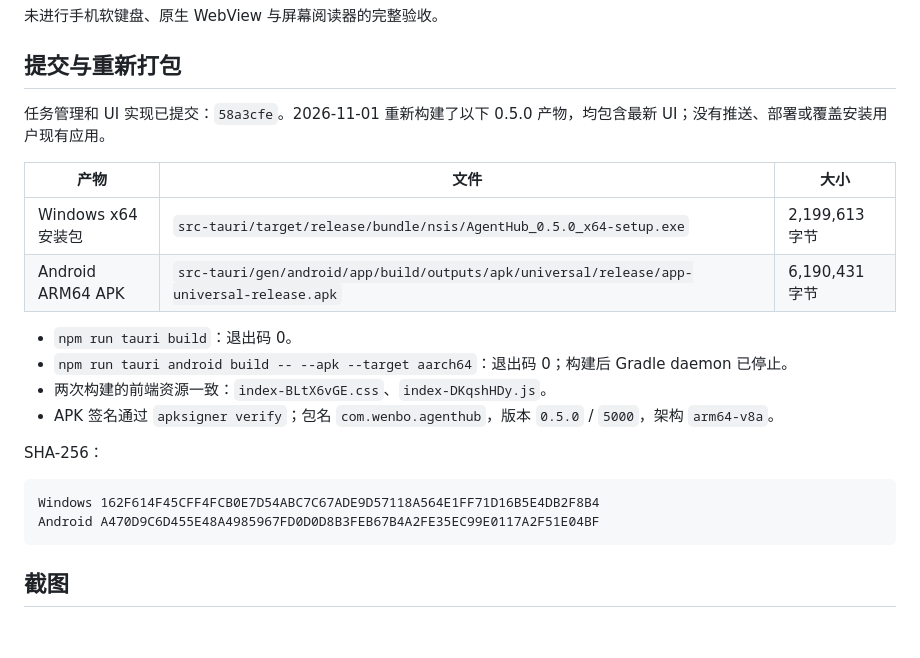
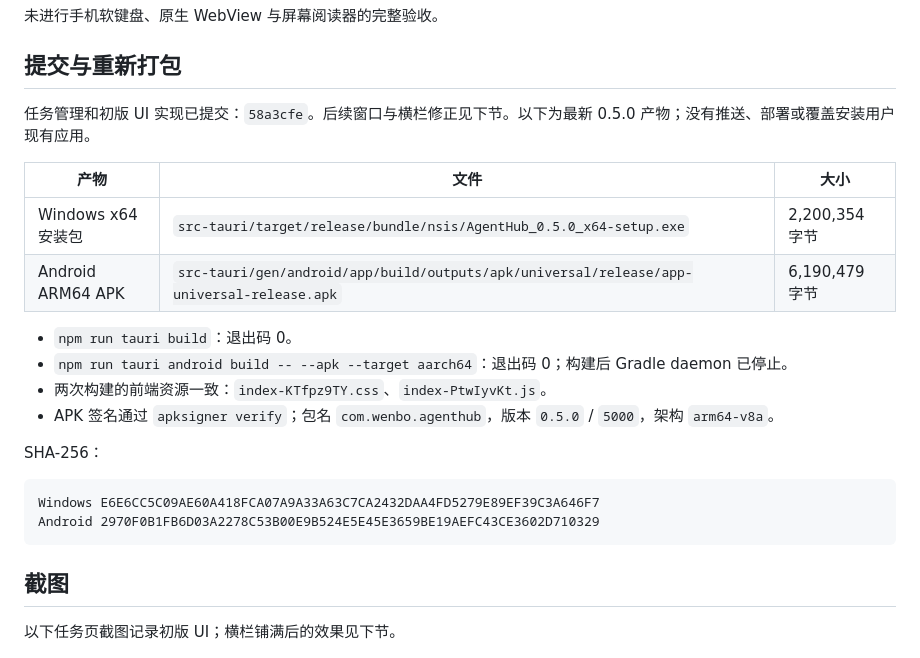
Before and after one commit to wenboqiu/AgentHub, a Markdown page: docs/ui-review/README.md, the part around one of its changes. GitHub-like rendering; blank space fills up the shorter version.

````diff
--- a/docs/ui-review/README.md
+++ b/docs/ui-review/README.md
@@ -27,27 +27,29 @@
 
 ## 提交与重新打包
 
-任务管理和 UI 实现已提交：`58a3cfe`。2026-11-01 重新构建了以下 0.5.0 产物，均包含最新 UI；没有推送、部署或覆盖安装用户现有应用。
+任务管理和初版 UI 实现已提交：`58a3cfe`。后续窗口与横栏修正见下节。以下为最新 0.5.0 产物；没有推送、部署或覆盖安装用户现有应用。
 
 | 产物 | 文件 | 大小 |
 |---|---|---|
-| Windows x64 安装包 | `src-tauri/target/release/bundle/nsis/AgentHub_0.5.0_x64-setup.exe` | 2,199,613 字节 |
-| Android ARM64 APK | `src-tauri/gen/android/app/build/outputs/apk/universal/release/app-universal-release.apk` | 6,190,431 字节 |
+| Windows x64 安装包 | `src-tauri/target/release/bundle/nsis/AgentHub_0.5.0_x64-setup.exe` | 2,200,354 字节 |
+| Android ARM64 APK | `src-tauri/gen/android/app/build/outputs/apk/universal/release/app-universal-release.apk` | 6,190,479 字节 |
 
 - `npm run tauri build`：退出码 0。
 - `npm run tauri android build -- --apk --target aarch64`：退出码 0；构建后 Gradle daemon 已停止。
-- 两次构建的前端资源一致：`index-BLtX6vGE.css`、`index-DKqshHDy.js`。
+- 两次构建的前端资源一致：`index-KTfpz9TY.css`、`index-PtwIyvKt.js`。
 - APK 签名通过 `apksigner verify`；包名 `com.wenbo.agenthub`，版本 `0.5.0` / `5000`，架构 `arm64-v8a`。
 
 SHA-256：
 
 ```text
-Windows 162F614F45CFF4FCB0E7D54ABC7C67ADE9D57118A564E1FF71D16B5E4DB2F8B4
-Android A470D9C6D455E48A4985967FD0D0D8B3FEB67B4A2FE35EC99E0117A2F51E04BF
+Windows E6E6CC5C09AE60A418FCA07A9A33A63C7CA2432DAA4FD5279E89EF39C3A646F7
+Android 2970F0B1FB6D03A2278C53B00E9B524E5E45E3659BE19AEFC43CE3602D710329
 ```
 
 ## 截图
 
+以下任务页截图记录初版 UI；横栏铺满后的效果见下节。
+
 ![桌面深色任务页](desktop-dark.png)
 
 ![手机浅色任务页](mobile-light.png)
````
Also changed, not shown: other parts of docs/ui-review/README.md (+9 -0 lines), docs/ui-review/header-wide.png (added), 2 other files.
